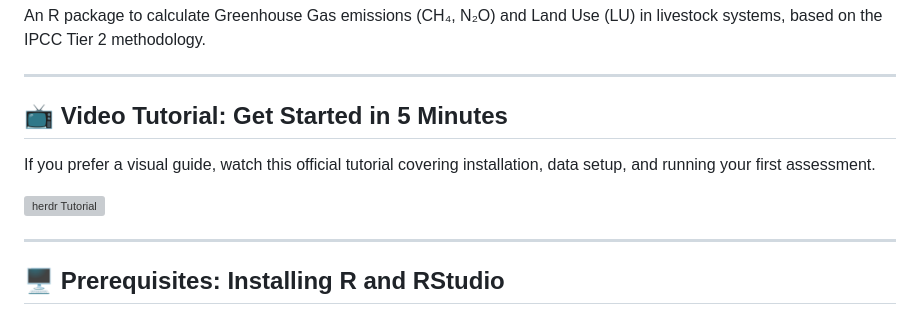
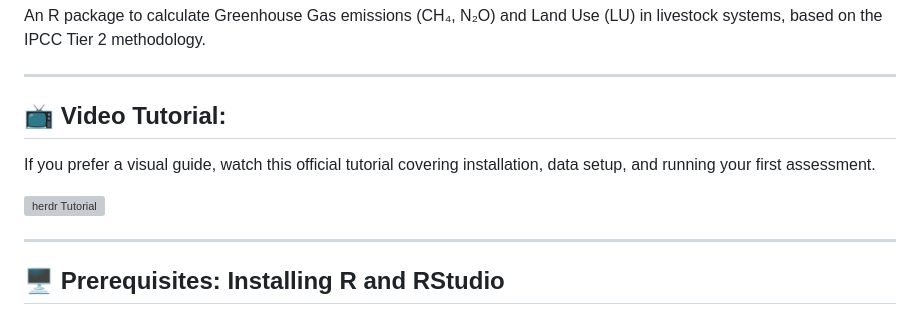
Before and after one commit to JuanCBM99/herdr, a Markdown page: README.md, the part around one of its changes. Drawn GitHub-style; grey boxes are pictures that could not be loaded.

Commit message:
README correction

```diff
--- a/README.md
+++ b/README.md
@@ -15,7 +15,7 @@ An R package to calculate Greenhouse Gas emissions (CH₄, N₂O) and Land Use (
 
 ---
 
-## 📺 Video Tutorial: Get Started in 5 Minutes
+## 📺 Video Tutorial:
 
 If you prefer a visual guide, watch this official tutorial covering installation, data setup, and running your first assessment.
 
```
Also changed, not shown: other parts of README.md (+1 -1 lines).
